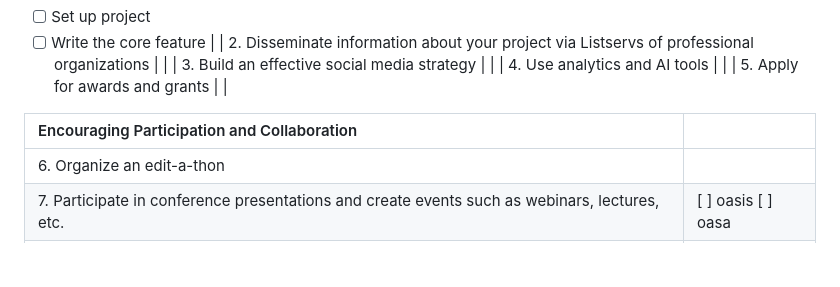
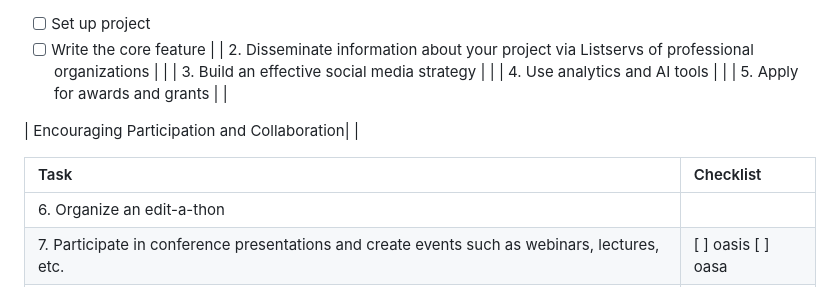
Before and after one commit to ucla-imls-open-sci/lc-multilingual-search-discovery-system, a Markdown page: episodes/action-plan.md, the part around the change. GitHub-like rendering; blank space fills up the shorter version.

```diff
--- a/episodes/action-plan.md
+++ b/episodes/action-plan.md
@@ -182,6 +182,8 @@ Note: Use the table below to guide your thinking process as you design your acti
 | 5.  Apply for awards and grants   |    |
 
 | Encouraging Participation and Collaboration| |
+
+| Task | Checklist|
 |:----------------|:------------------------------------------------------------|
 | 6.  Organize an edit-a-thon  | |
 | 7.  Participate in conference presentations and create events such as webinars, lectures, etc. |  [ ] oasis [ ] oasa    |
```
